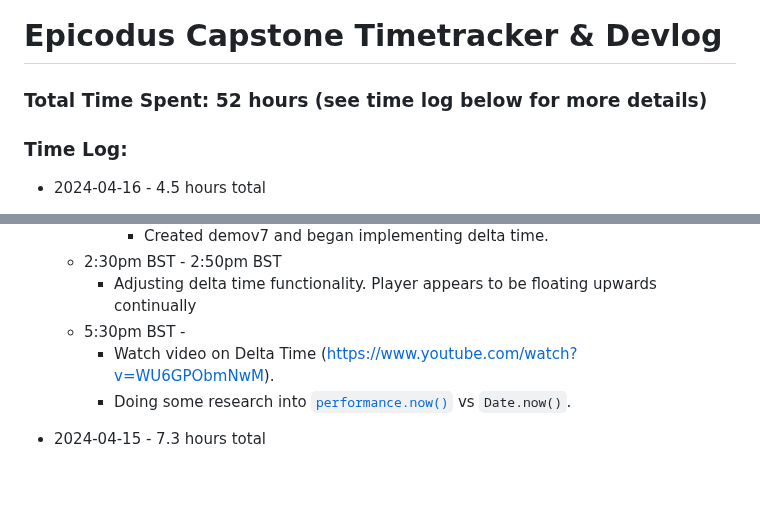
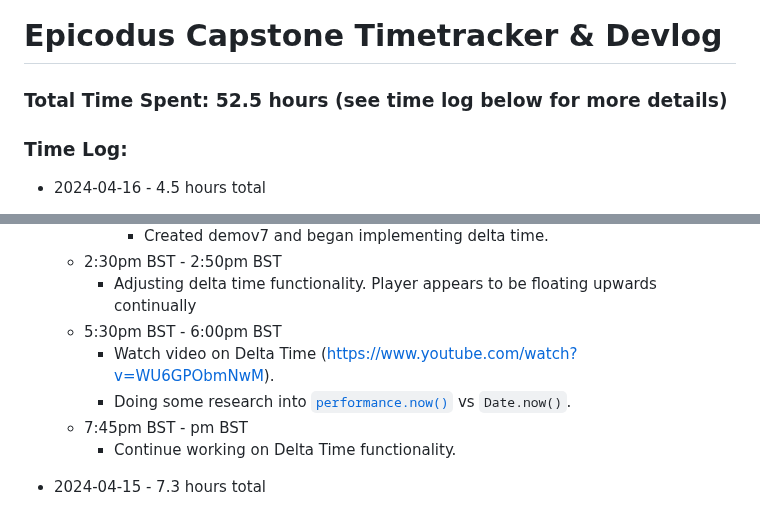
Before and after one commit to mejia-dev/epicodus-capstone-mvp, a Markdown page: Timetracker.md, 2 parts joined by grey strips. Rendered like a GitHub page; blank space fills up the shorter version.

Commit message:
Update Timetracker

```diff
--- a/Timetracker.md
+++ b/Timetracker.md
@@ -1,6 +1,6 @@
 # Epicodus Capstone Timetracker & Devlog
 
-### Total Time Spent: 52 hours (see time log below for more details)
+### Total Time Spent: 52.5 hours (see time log below for more details)
 
 
 ### Time Log:
@@ -26,9 +26,11 @@
       * Created demov7 and began implementing delta time.
   * 2:30pm BST - 2:50pm BST
     * Adjusting delta time functionality. Player appears to be floating upwards continually
-  * 5:30pm BST -
+  * 5:30pm BST - 6:00pm BST
     * Watch video on Delta Time (https://www.youtube.com/watch?v=WU6GPObmNwM).
     * Doing some research into [`performance.now()`](https://developer.mozilla.org/en-US/docs/Web/API/Performance/now) vs `Date.now()`.
+  * 7:45pm BST - pm BST
+    * Continue working on Delta Time functionality.
 
 
 * 2024-04-15 - 7.3 hours total
```
